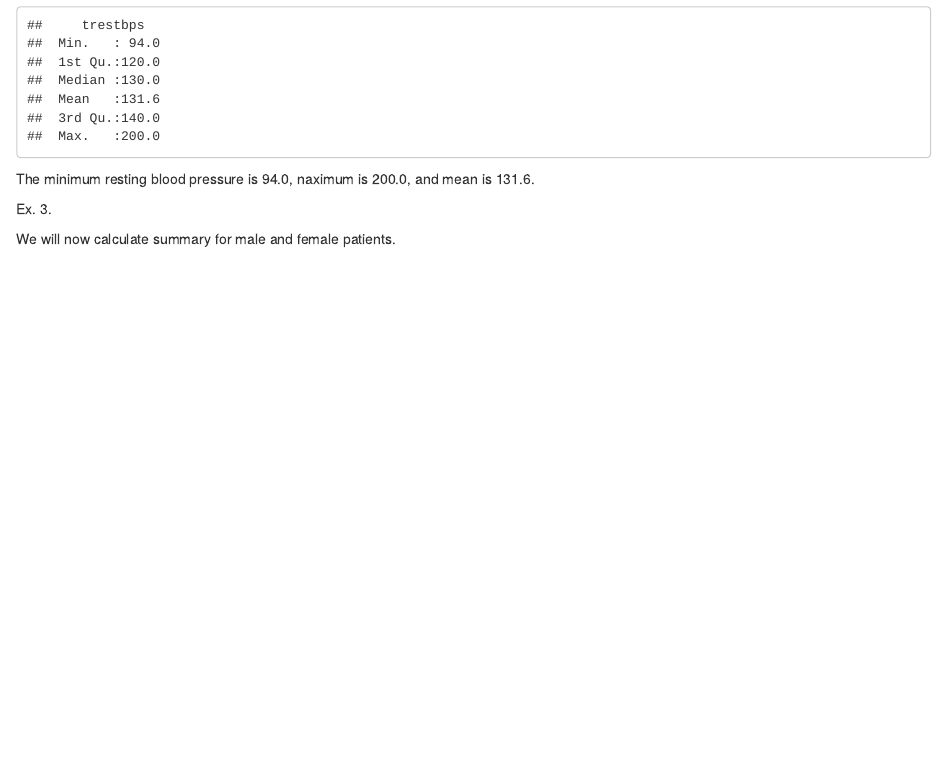
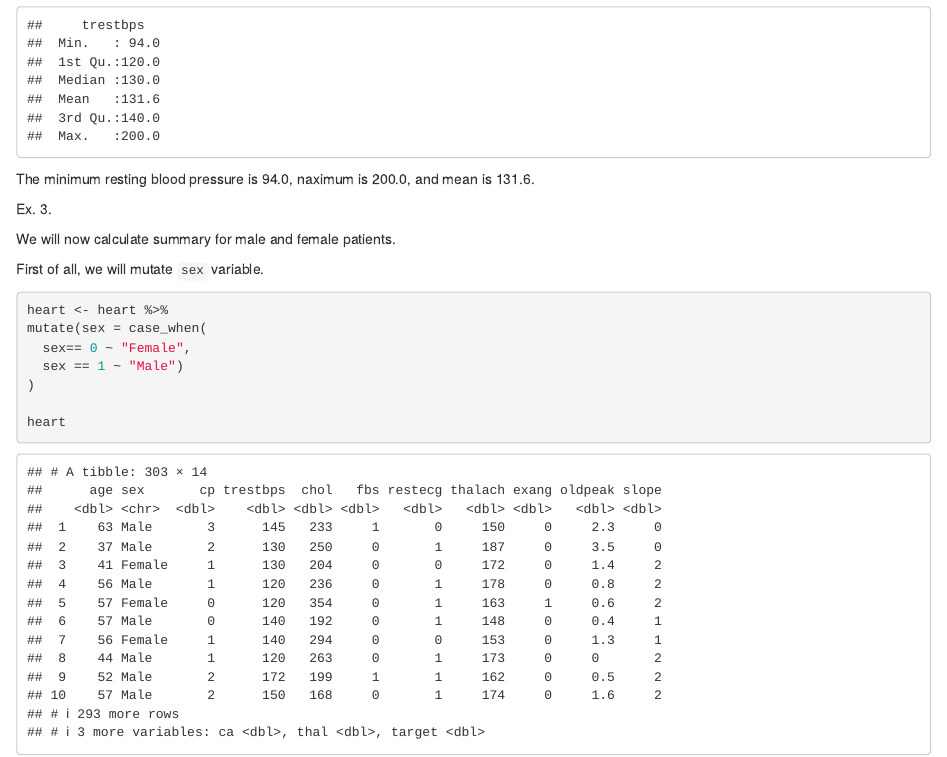
Before and after one commit to nischal57/project, an R Markdown document (project.Rmd): the page in a window 1100 px wide, from 2060 px down. Rendered offline with R 4.5, knitr and Pandoc, with nearby package versions.

Commit message:
Variable mutated

````diff
--- a/project.Rmd
+++ b/project.Rmd
@@ -76,3 +76,15 @@ The minimum resting blood pressure is 94.0, naximum is 200.0, and mean is 131.6.
 Ex. 3.
 
 We will now calculate summary for male and female patients.
+
+First of all, we will mutate `sex` variable.
+
+```{r}
+heart <- heart %>%
+mutate(sex = case_when(
+  sex== 0 ~ "Female",
+  sex == 1 ~ "Male")
+)
+
+heart
+```
````
Also changed, not shown: project.html.
